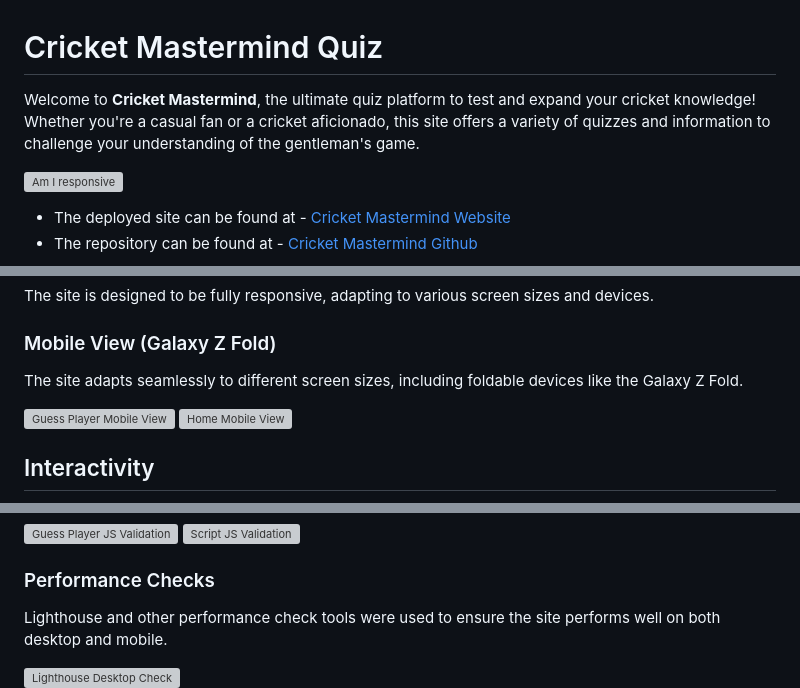
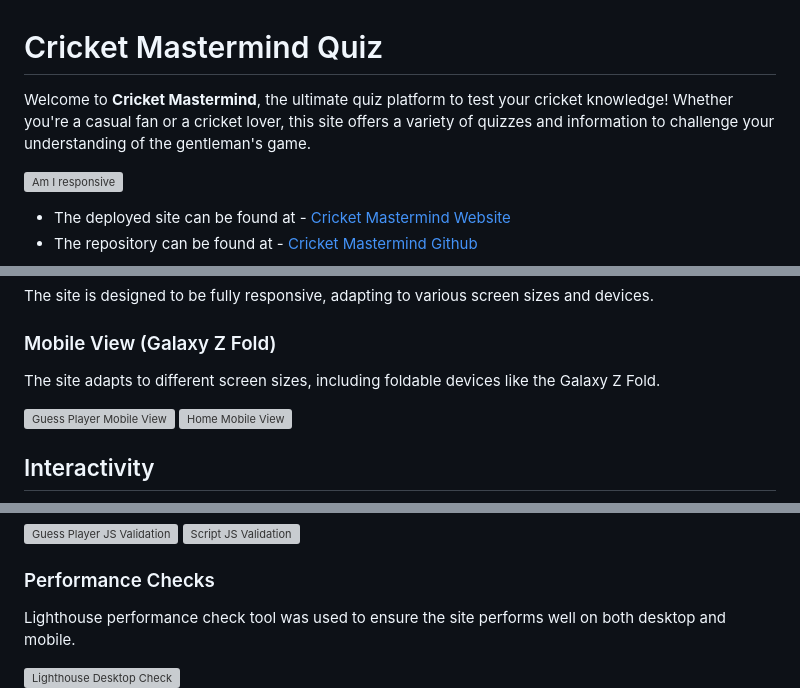
Before and after one commit to OJarvey/cricket-mastermind-quiz-pp2, a Markdown page: README.md, 3 parts joined by grey strips. GitHub-like rendering; grey boxes are pictures that could not be loaded.

Commit message:
Update README.md
Fixed grammar errors.

```diff
--- a/README.md
+++ b/README.md
@@ -1,6 +1,6 @@
 # Cricket Mastermind Quiz
 
-Welcome to **Cricket Mastermind**, the ultimate quiz platform to test and expand your cricket knowledge! Whether you're a casual fan or a cricket aficionado, this site offers a variety of quizzes and information to challenge your understanding of the gentleman's game.
+Welcome to **Cricket Mastermind**, the ultimate quiz platform to test your cricket knowledge! Whether you're a casual fan or a cricket lover, this site offers a variety of quizzes and information to challenge your understanding of the gentleman's game.
 
 ![Am I responsive](assets/images/docimages/1.amiresponsive-pages.png)
 
@@ -115,7 +114,7 @@ The site is designed to be fully responsive, adapting to various screen sizes an
 
 ### Mobile View (Galaxy Z Fold)
 
-The site adapts seamlessly to different screen sizes, including foldable devices like the Galaxy Z Fold.
+The site adapts to different screen sizes, including foldable devices like the Galaxy Z Fold.
 
 ![Guess Player Mobile View](assets/images/docimages/7.guessplayer.html-galaxy-z-fold-mobile.png)
 ![Home Mobile View](assets/images/docimages/8.index.html-galaxy-z-fold-mobile.png)
@@ -158,7 +157,7 @@ JavaScript code was checked for errors and best practices using JSHint.
 
 ### Performance Checks
 
-Lighthouse and other performance check tools were used to ensure the site performs well on both desktop and mobile.
+Lighthouse performance check tool was used to ensure the site performs well on both desktop and mobile.
 
 ![Lighthouse Desktop Check](assets/images/docimages/16.lighthousecheck.png)
 ![Lighthouse Mobile Check](assets/images/docimages/17.mobilelighthousecheck.png)
```
Also changed, not shown: other parts of README.md (+10 -11 lines).
